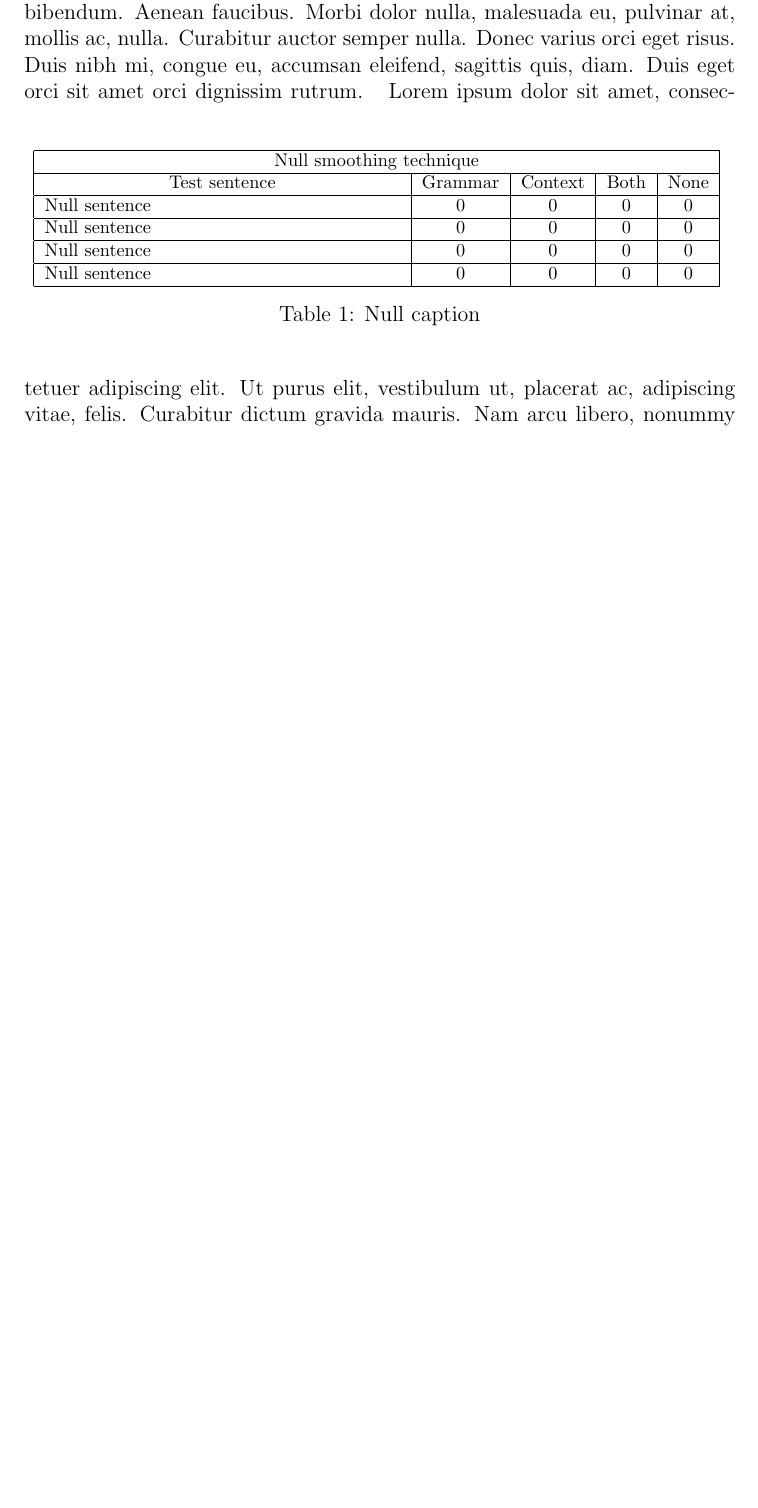
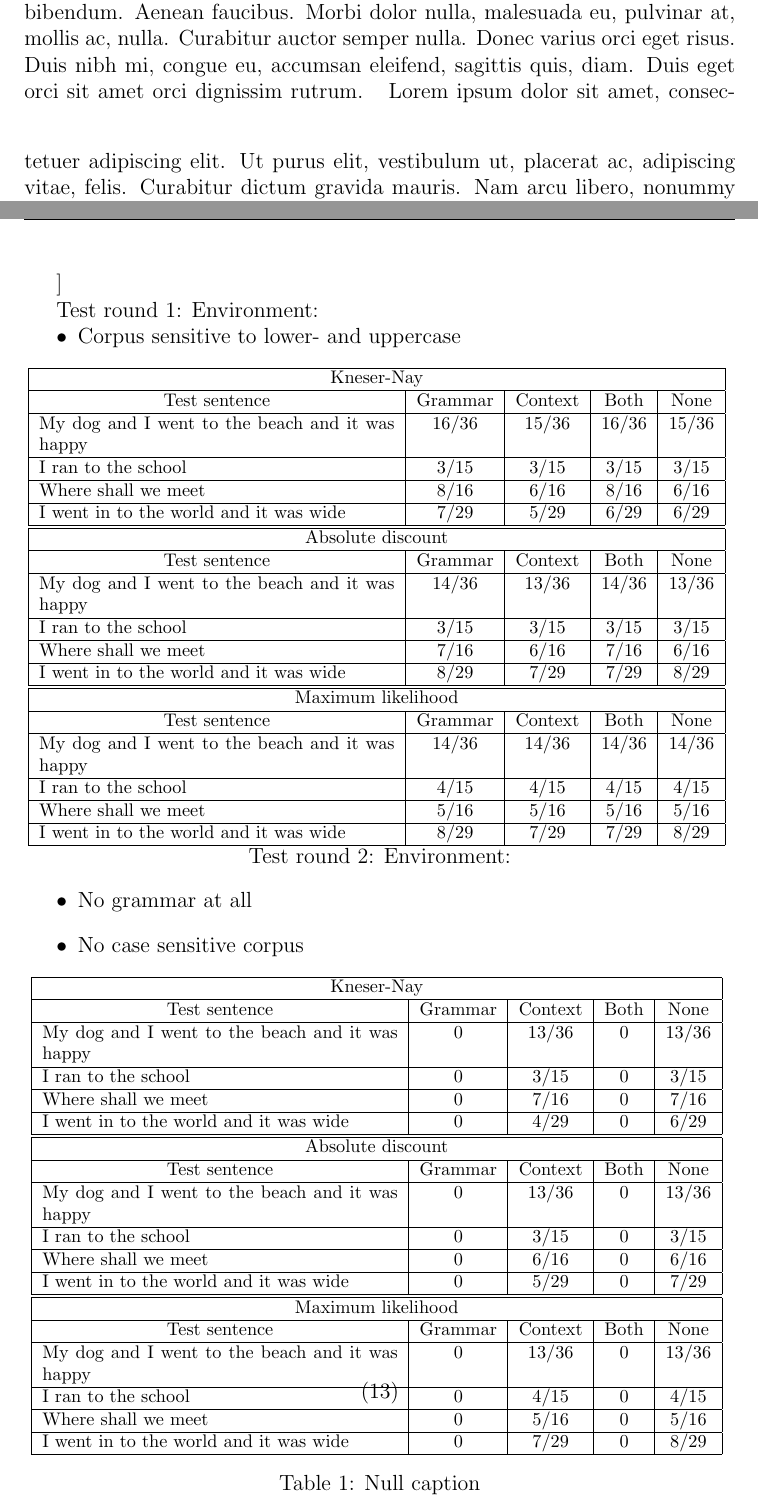
Before and after one commit to Ulimo/AI41, a LaTeX paper (report/report.tex, which reads report/tex/results.tex): part of page 6 of 12 before the commit and two parts of pages 6 and 13 of 13 after it, the two joined at a grey line, cut so that both start at the same text, the shorter picture padded with empty space. Compiled offline with pdfLaTeX.

Commit message:
data från tester i results

```diff
--- a/report/tex/results.tex
+++ b/report/tex/results.tex
@@ -4,25 +4,133 @@
 \lipsum[1]
 \vspace{1em}
 \begin{table}[ht]
+\subsection
+
+Test round 1:
+Environment:
+\begin{itemize}
+\item Corpus sensitive to lower- and uppercase
+\end{itemize}
 
 \centering
 {\footnotesize
 \begin{tabular}{ |p{0.5\textwidth}|c|c|c|c| }
 	\hline
-	\multicolumn{5}{|c|}{Null smoothing technique} \\
+	\multicolumn{5}{|c|}{Kneser-Nay} \\
 	\hline
 	\multicolumn{1}{|c|}{Test sentence} & Grammar & Context & Both & None \\
 	\hline
-	Null sentence & 0 & 0 & 0 & 0 \\
+	My dog and I went to the beach and it was happy & 16/36 & 15/36 & 16/36 & 15/36 \\
 	\hline
-	Null sentence & 0 & 0 & 0 & 0 \\
+	I ran to the school & 3/15 & 3/15 & 3/15 & 3/15 \\
 	\hline
-	Null sentence & 0 & 0 & 0 & 0 \\
+	Where shall we meet & 8/16 & 6/16 & 8/16 & 6/16 \\
 	\hline
-	Null sentence & 0 & 0 & 0 & 0 \\
+	I went in to the world and it was wide & 7/29 & 5/29 & 6/29 & 6/29 \\
 	\hline
 \end{tabular}
 }
+
+{\footnotesize
+\begin{tabular}{ |p{0.5\textwidth}|c|c|c|c| }
+	\hline
+	\multicolumn{5}{|c|}{Absolute discount} \\
+	\hline
+	\multicolumn{1}{|c|}{Test sentence} & Grammar & Context & Both & None \\
+	\hline
+	My dog and I went to the beach and it was happy & 14/36 & 13/36 & 14/36 & 13/36 \\
+	\hline
+	I ran to the school & 3/15 & 3/15 & 3/15 & 3/15 \\
+	\hline
+	Where shall we meet & 7/16 & 6/16 & 7/16 & 6/16 \\
+	\hline
+	I went in to the world and it was wide & 8/29 & 7/29 & 7/29 & 8/29 \\
+	\hline
+\end{tabular}
+}
+
+{\footnotesize
+\begin{tabular}{ |p{0.5\textwidth}|c|c|c|c| }
+	\hline
+	\multicolumn{5}{|c|}{Maximum likelihood} \\
+	\hline
+	\multicolumn{1}{|c|}{Test sentence} & Grammar & Context & Both & None \\
+	\hline
+	My dog and I went to the beach and it was happy & 14/36 & 14/36 & 14/36 & 14/36 \\
+	\hline
+	I ran to the school & 4/15 & 4/15 & 4/15 & 4/15 \\
+	\hline
+	Where shall we meet & 5/16 & 5/16 & 5/16 & 5/16 \\
+	\hline
+	I went in to the world and it was wide & 8/29 & 7/29 & 7/29 & 8/29 \\
+	\hline
+\end{tabular}
+}
+
+Test round 2:
+Environment:
+\begin{itemize}
+\item No grammar at all
+\item No case sensitive corpus
+\end{itemize}
+
+
+{\footnotesize
+\begin{tabular}{ |p{0.5\textwidth}|c|c|c|c| }
+	\hline
+	\multicolumn{5}{|c|}{Kneser-Nay} \\
+	\hline
+	\multicolumn{1}{|c|}{Test sentence} & Grammar & Context & Both & None \\
+	\hline
+	My dog and I went to the beach and it was happy & 0 & 13/36 & 0 & 13/36 \\
+	\hline
+	I ran to the school & 0 & 3/15 & 0 & 3/15 \\
+	\hline
+	Where shall we meet & 0 & 7/16 & 0 & 7/16 \\
+	\hline
+	I went in to the world and it was wide & 0 & 4/29 & 0 & 6/29 \\
+	\hline
+\end{tabular}
+}
+
+{\footnotesize
+\begin{tabular}{ |p{0.5\textwidth}|c|c|c|c| }
+	\hline
+	\multicolumn{5}{|c|}{Absolute discount} \\
+	\hline
+	\multicolumn{1}{|c|}{Test sentence} & Grammar & Context & Both & None \\
+	\hline
+	My dog and I went to the beach and it was happy & 0 & 13/36 & 0 & 13/36 \\
+	\hline
+	I ran to the school & 0 & 3/15 & 0 & 3/15 \\
+	\hline
+	Where shall we meet & 0 & 6/16 & 0 & 6/16 \\
+	\hline
+	I went in to the world and it was wide & 0 & 5/29 & 0 & 7/29 \\
+	\hline
+\end{tabular}
+}
+
+{\footnotesize
+\begin{tabular}{ |p{0.5\textwidth}|c|c|c|c| }
+	\hline
+	\multicolumn{5}{|c|}{Maximum likelihood} \\
+	\hline
+	\multicolumn{1}{|c|}{Test sentence} & Grammar & Context & Both & None \\
+	\hline
+	My dog and I went to the beach and it was happy & 0 & 13/36 & 0 &13/36 \\
+	\hline
+	I ran to the school & 0 & 4/15 & 0 & 4/15 \\
+	\hline
+	Where shall we meet & 0 & 5/16 & 0 & 5/16 \\
+	\hline
+	I went in to the world and it was wide & 0 & 7/29 & 0 & 8/29 \\
+	\hline
+\end{tabular}
+}
+
+
+
 \caption{Null caption}
 \end{table}
 \vspace{1em}
```
Also changed, not shown: report/report.pdf, 1 other file.
